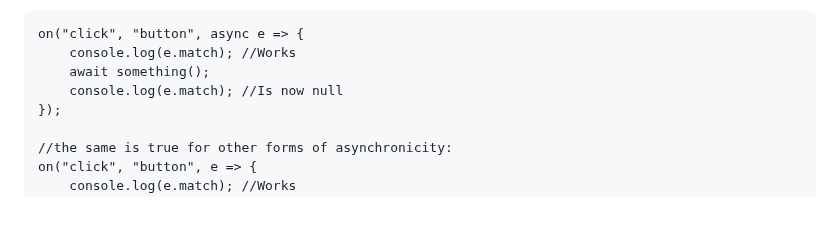
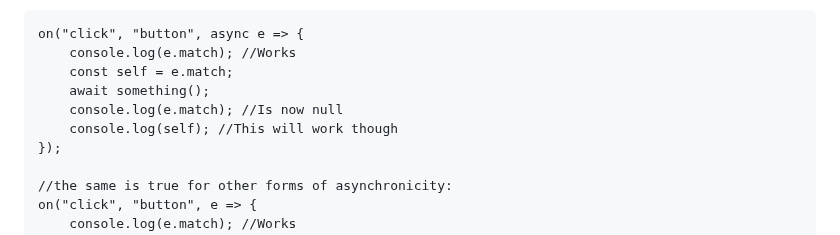
Before and after one commit to Rosuav/choc, a Markdown page: docs.md, the part around the change. GitHub-like rendering; blank space fills up the shorter version.

Commit message:
Give example of snapshotting e.match into a local

```diff
--- a/docs.md
+++ b/docs.md
@@ -105,8 +105,10 @@ function. For example:
 
     on("click", "button", async e => {
         console.log(e.match); //Works
+        const self = e.match;
         await something();
         console.log(e.match); //Is now null
+        console.log(self); //This will work though
     });
 
     //the same is true for other forms of asynchronicity:
```
